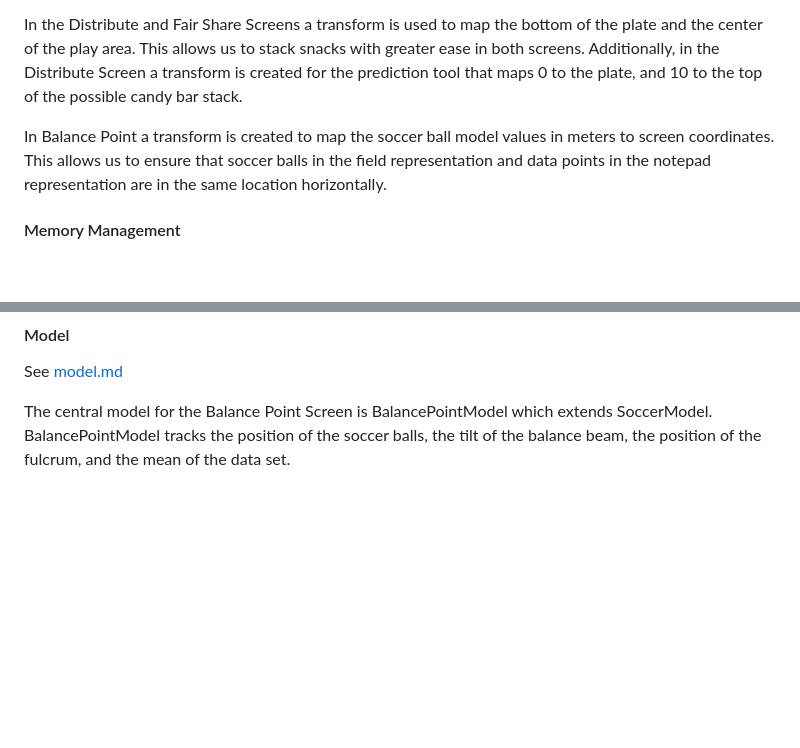
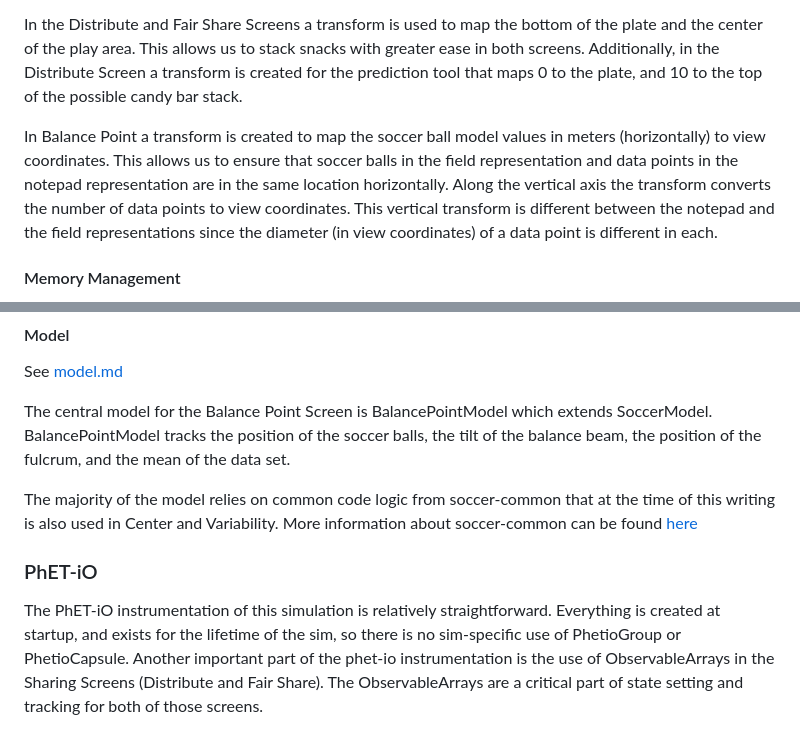
Before and after one commit to phetsims/mean-share-and-balance, a Markdown page: doc/implementation-notes.md, 2 parts joined by grey strips. Rendered like a GitHub page; blank space fills up the shorter version.

Commit message:
Complete implementation-notes.md, see: https://github.com/phetsims/mean-share-and-balance/issues/260

```diff
--- a/doc/implementation-notes.md
+++ b/doc/implementation-notes.md
@@ -30,7 +30,7 @@ In the Level Out Screen, a transform is applied to both the notepad and table wa
 
 In the Distribute and Fair Share Screens a transform is used to map the bottom of the plate and the center of the play area. This allows us to stack snacks with greater ease in both screens. Additionally, in the Distribute Screen a transform is created for the prediction tool that maps 0 to the plate, and 10 to the top of the possible candy bar stack.
 
-In Balance Point a transform is created to map the soccer ball model values in meters to screen coordinates. This allows us to ensure that soccer balls in the field representation and data points in the notepad representation are in the same location horizontally.
+In Balance Point a transform is created to map the soccer ball model values in meters (horizontally) to view coordinates. This allows us to ensure that soccer balls in the field representation and data points in the notepad representation are in the same location horizontally. Along the vertical axis the transform converts the number of data points to view coordinates. This vertical transform is different between the notepad and the field representations since the diameter (in view coordinates) of a data point is different in each.
 
 #### Memory Management
 
@@ -70,3 +70,9 @@ The Balance Point screen uses soccer-common as a base for the model and the view
 See [model.md](https://github.com/phetsims/mean-share-and-balance/blob/main/doc/model.md)
 
 The central model for the Balance Point Screen is BalancePointModel which extends SoccerModel. BalancePointModel tracks the position of the soccer balls, the tilt of the balance beam, the position of the fulcrum, and the mean of the data set.
+
+The majority of the model relies on common code logic from soccer-common that at the time of this writing is also used in Center and Variability. More information about soccer-common can be found [here](https://github.com/phetsims/soccer-common/blob/main/doc/implementation-notes.md)
+
+### PhET-iO
+The PhET-iO instrumentation of this simulation is relatively straightforward. Everything is created at startup, and exists for the lifetime of the sim, so
+there is no sim-specific use of PhetioGroup or PhetioCapsule. Another important part of the phet-io instrumentation is the use of ObservableArrays in the Sharing Screens (Distribute and Fair Share). The ObservableArrays are a critical part of state setting and tracking for both of those screens.
```
